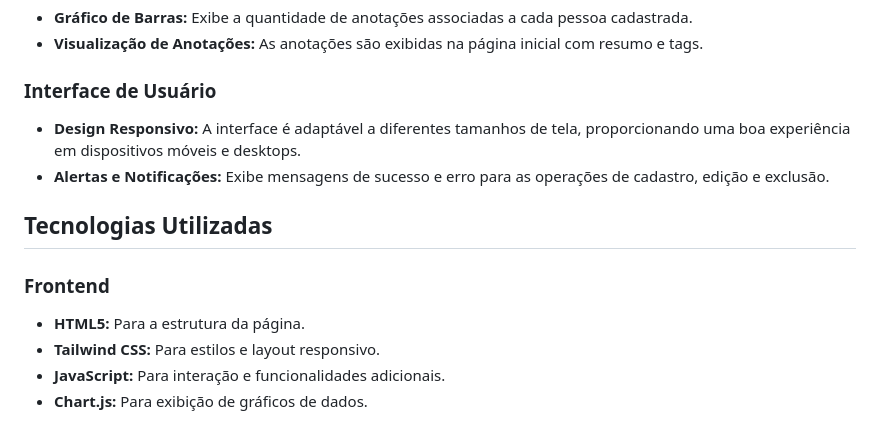
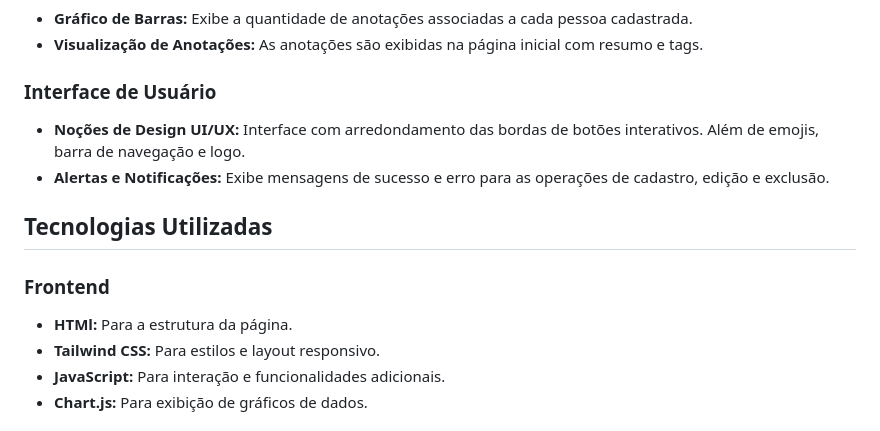
Before and after one commit to clebermarcolino/Diario, a Markdown page: README.md, the part around the change. Rendered like a GitHub page.

```diff
--- a/README.md
+++ b/README.md
@@ -21,13 +21,13 @@ Este é um projeto fullstack para um diário pessoal, que permite aos usuários
 - **Visualização de Anotações:** As anotações são exibidas na página inicial com resumo e tags.
 
 ### Interface de Usuário
-- **Design Responsivo:** A interface é adaptável a diferentes tamanhos de tela, proporcionando uma boa experiência em dispositivos móveis e desktops.
+- **Noções de Design UI/UX:** Interface com arredondamento das bordas de botões interativos. Além de emojis, barra de navegação e logo.
 - **Alertas e Notificações:** Exibe mensagens de sucesso e erro para as operações de cadastro, edição e exclusão.
 
 ## Tecnologias Utilizadas
 
 ### Frontend
-- **HTML5:** Para a estrutura da página.
+- **HTMl:** Para a estrutura da página.
 - **Tailwind CSS:** Para estilos e layout responsivo.
 - **JavaScript:** Para interação e funcionalidades adicionais.
 - **Chart.js:** Para exibição de gráficos de dados.
```
